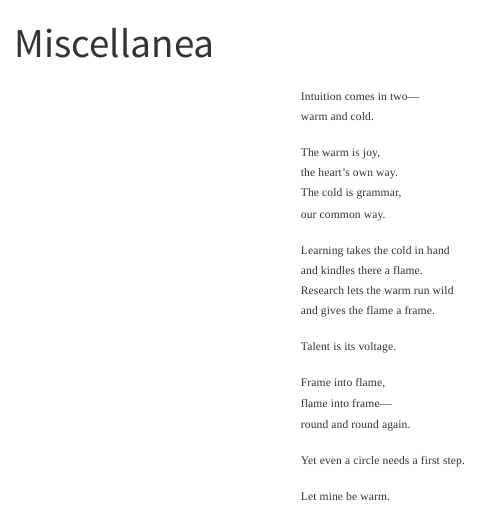
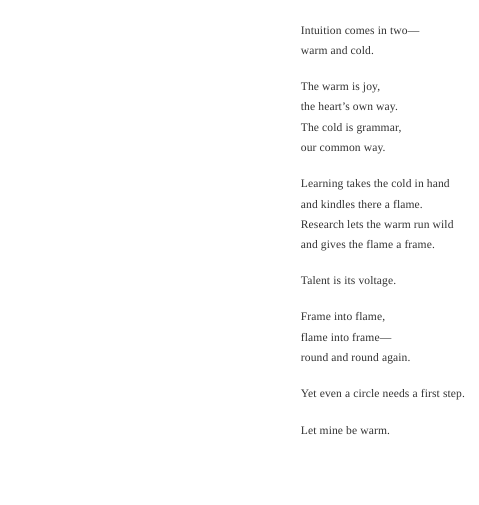
Before and after one commit to limludwig/limludwig.github.io, a Quarto document (miscellanea.qmd): the page in a window 1100 px wide, from its top. Rendered offline with R 4.5, knitr and Pandoc in place of Quarto, with nearby package versions.

Commit message:
upd misc

```diff
--- a/miscellanea.qmd
+++ b/miscellanea.qmd
@@ -1,7 +1,3 @@
----
-title: "Miscellanea"
----
-
 <style>
 .poem {
   max-width: 34rem;
```
Also changed, not shown: docs/search.json, 1 other file.
